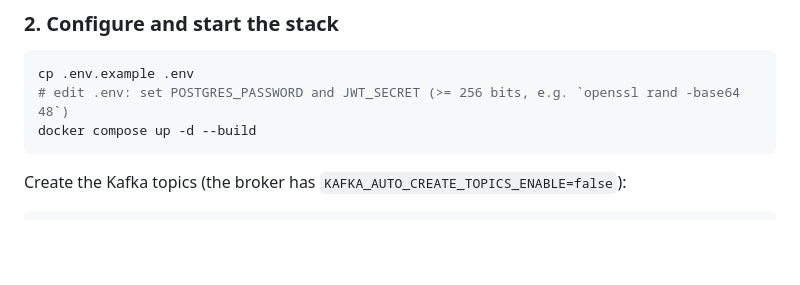
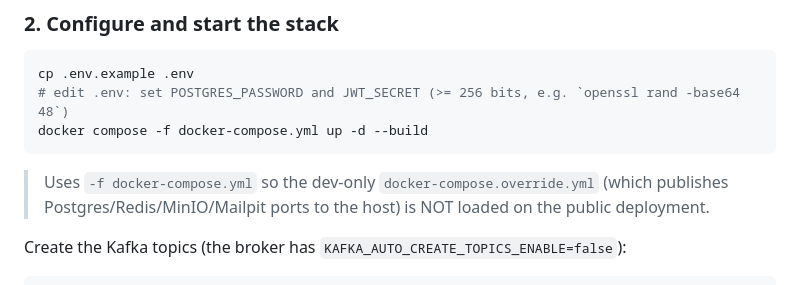
Before and after one commit to vvnovg/pet-marketplace, a Markdown page: README.md, the part around the change. Drawn GitHub-style; blank space fills up the shorter version.

Commit message:
docs(deploy): use -f docker-compose.yml so dev override is not loaded
docker-compose.override.yml is auto-merged on any `docker compose up` and
publishes Postgres/Redis/MinIO/Mailpit ports to the host. On the public
deployment, run with an explicit -f docker-compose.yml so the dev-only
override (and its host port bindings) is not loaded.

Co-Authored-By: Claude <noreply@anthropic.com>

````diff
--- a/README.md
+++ b/README.md
@@ -281,8 +281,10 @@ sudo apt-get install -y docker-ce docker-ce-cli containerd.io docker-buildx-plug
 ```bash
 cp .env.example .env
 # edit .env: set POSTGRES_PASSWORD and JWT_SECRET (>= 256 bits, e.g. `openssl rand -base64 48`)
-docker compose up -d --build
+docker compose -f docker-compose.yml up -d --build
 ```
+
+> Uses `-f docker-compose.yml` so the dev-only `docker-compose.override.yml` (which publishes Postgres/Redis/MinIO/Mailpit ports to the host) is NOT loaded on the public deployment.
 
 Create the Kafka topics (the broker has `KAFKA_AUTO_CREATE_TOPICS_ENABLE=false`):
 
````
